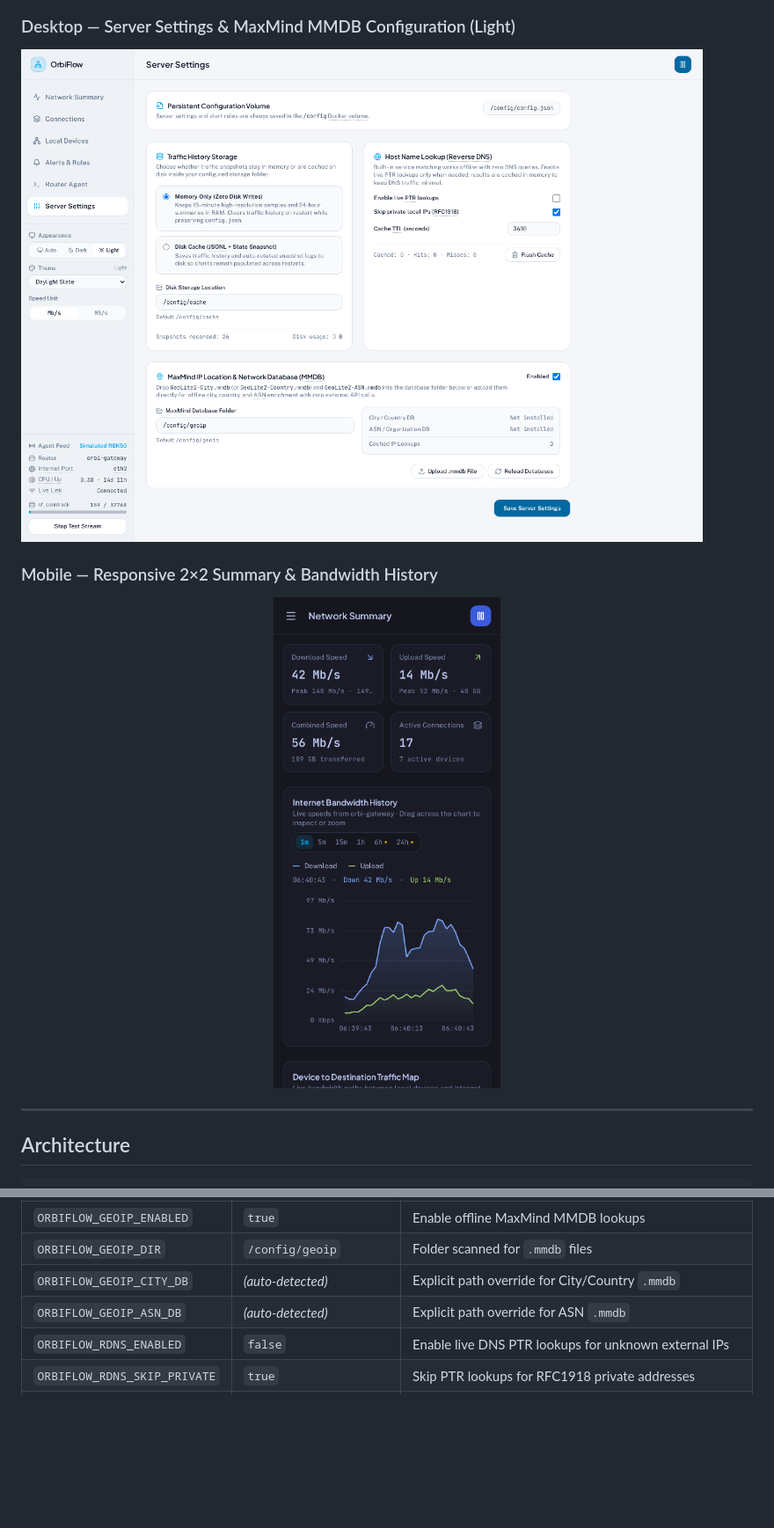
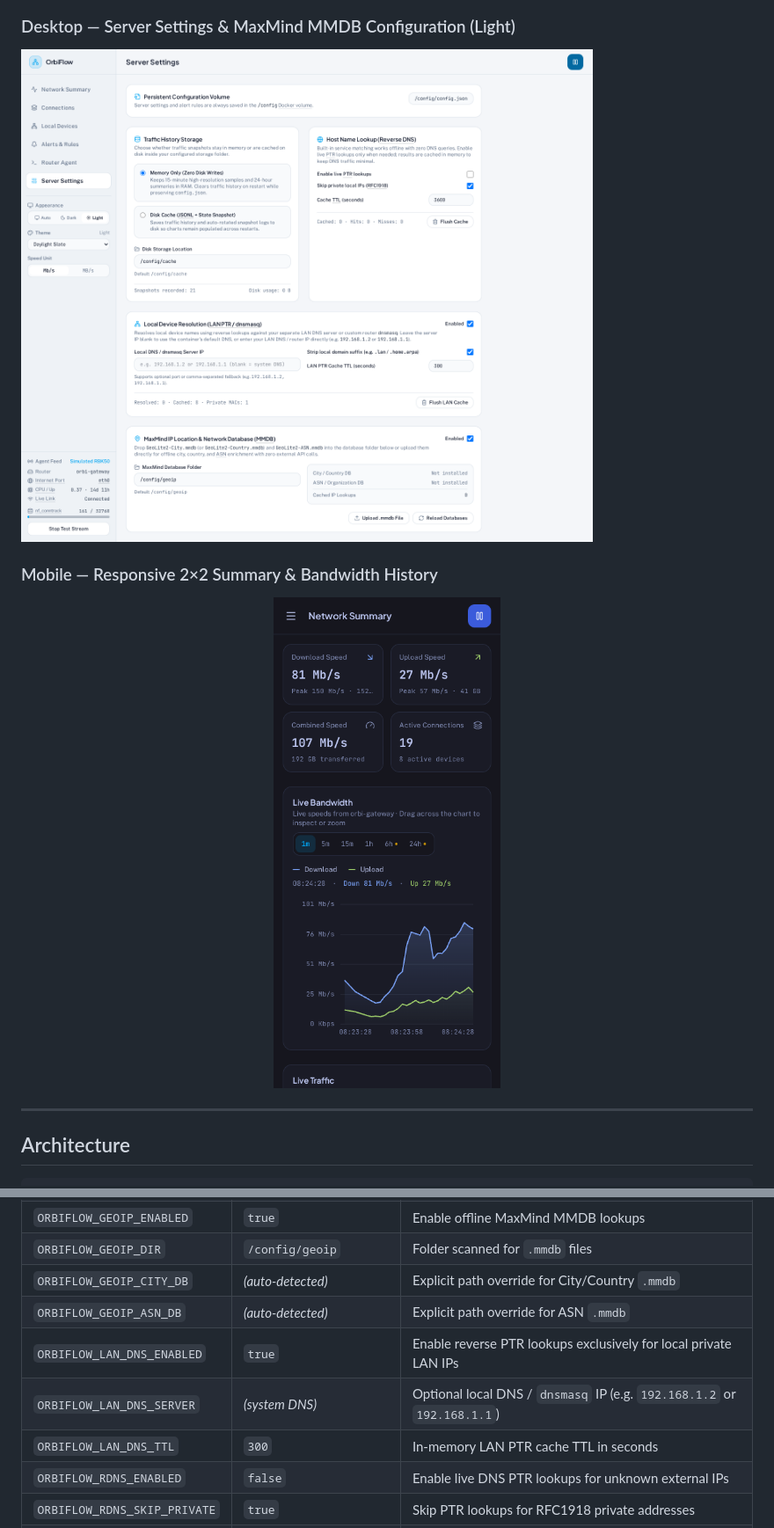
Before and after one commit to agneevX/orbiflow, a Markdown page: README.md, 2 parts joined by grey strips. Shown at 88% size. Drawn GitHub-style; pictures changed too: docs/screenshots/desktop-settings-light.png, docs/screenshots/mobile-overview-dark.png; blank space fills up the shorter version.

```diff
--- a/README.md
+++ b/README.md
@@ -159,6 +159,9 @@ echo 1 > /proc/sys/net/netfilter/nf_conntrack_acct
 | `ORBIFLOW_GEOIP_DIR` | `/config/geoip` | Folder scanned for `.mmdb` files |
 | `ORBIFLOW_GEOIP_CITY_DB` | *(auto-detected)* | Explicit path override for City/Country `.mmdb` |
 | `ORBIFLOW_GEOIP_ASN_DB` | *(auto-detected)* | Explicit path override for ASN `.mmdb` |
+| `ORBIFLOW_LAN_DNS_ENABLED` | `true` | Enable reverse PTR lookups exclusively for local private LAN IPs |
+| `ORBIFLOW_LAN_DNS_SERVER` | *(system DNS)* | Optional local DNS / `dnsmasq` IP (e.g. `192.168.1.2` or `192.168.1.1`) |
+| `ORBIFLOW_LAN_DNS_TTL` | `300` | In-memory LAN PTR cache TTL in seconds |
 | `ORBIFLOW_RDNS_ENABLED` | `false` | Enable live DNS PTR lookups for unknown external IPs |
 | `ORBIFLOW_RDNS_SKIP_PRIVATE` | `true` | Skip PTR lookups for RFC1918 private addresses |
 | `ORBIFLOW_RDNS_TTL_SEC` | `3600` | In-memory reverse DNS cache TTL in seconds |
```
Also changed, not shown: other parts of README.md (+1 -1 lines), docs/screenshots/desktop-overview-dark.png, 16 other files.
